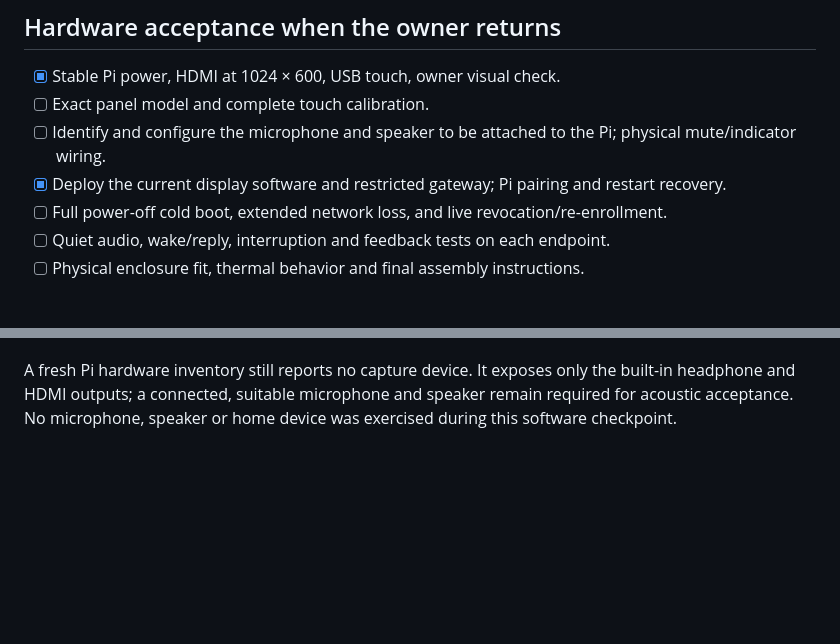
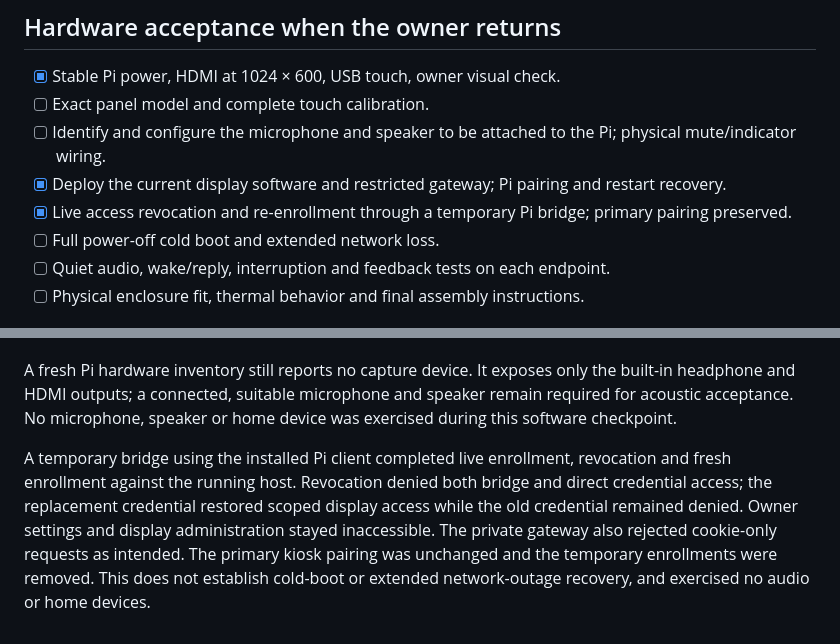
Before and after one commit to NotADevIAmaMeatPopsicle/Echo-Assistant, a Markdown page: docs/BUILD_QUEUE.md, 2 parts joined by grey strips. Drawn GitHub-style; blank space fills up the shorter version.

Commit message:
Record live Pi access revocation and replacement enrollment

```diff
--- a/docs/BUILD_QUEUE.md
+++ b/docs/BUILD_QUEUE.md
@@ -44,7 +44,8 @@ Prioritize the Pi audio path before extending round intercom. See
 - [ ] Exact panel model and complete touch calibration.
 - [ ] Identify and configure the microphone and speaker to be attached to the Pi; physical mute/indicator wiring.
 - [x] Deploy the current display software and restricted gateway; Pi pairing and restart recovery.
-- [ ] Full power-off cold boot, extended network loss, and live revocation/re-enrollment.
+- [x] Live access revocation and re-enrollment through a temporary Pi bridge; primary pairing preserved.
+- [ ] Full power-off cold boot and extended network loss.
 - [ ] Quiet audio, wake/reply, interruption and feedback tests on each endpoint.
 - [ ] Physical enclosure fit, thermal behavior and final assembly instructions.
 
@@ -164,3 +165,12 @@ A fresh Pi hardware inventory still reports no capture device. It exposes only
 the built-in headphone and HDMI outputs; a connected, suitable microphone and
 speaker remain required for acoustic acceptance. No microphone, speaker or home
 device was exercised during this software checkpoint.
+
+A temporary bridge using the installed Pi client completed live enrollment,
+revocation and fresh enrollment against the running host. Revocation denied both
+bridge and direct credential access; the replacement credential restored scoped
+display access while the old credential remained denied. Owner settings and
+display administration stayed inaccessible. The private gateway also rejected
+cookie-only requests as intended. The primary kiosk pairing was unchanged and
+the temporary enrollments were removed. This does not establish cold-boot or
+extended network-outage recovery, and exercised no audio or home devices.
```
